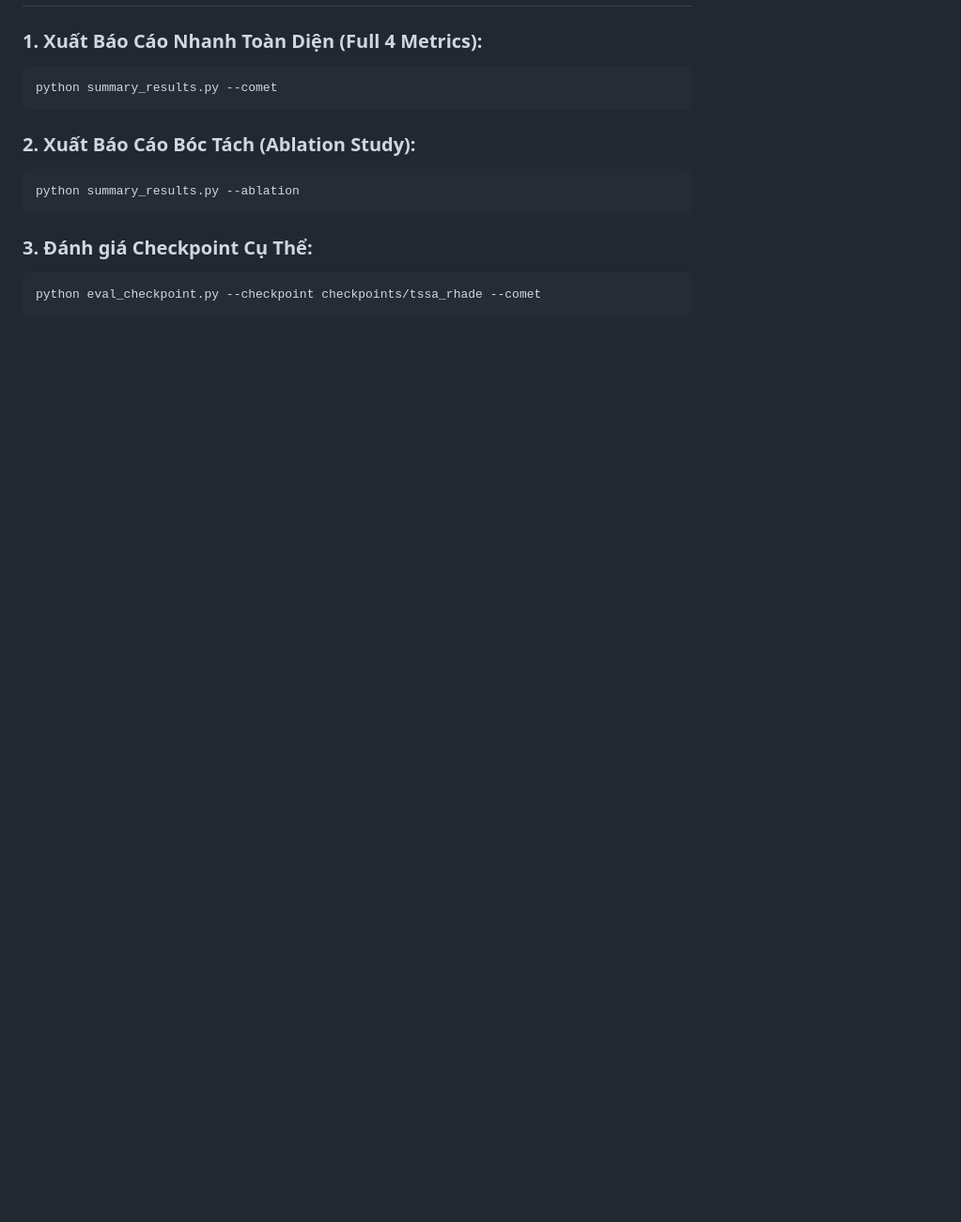
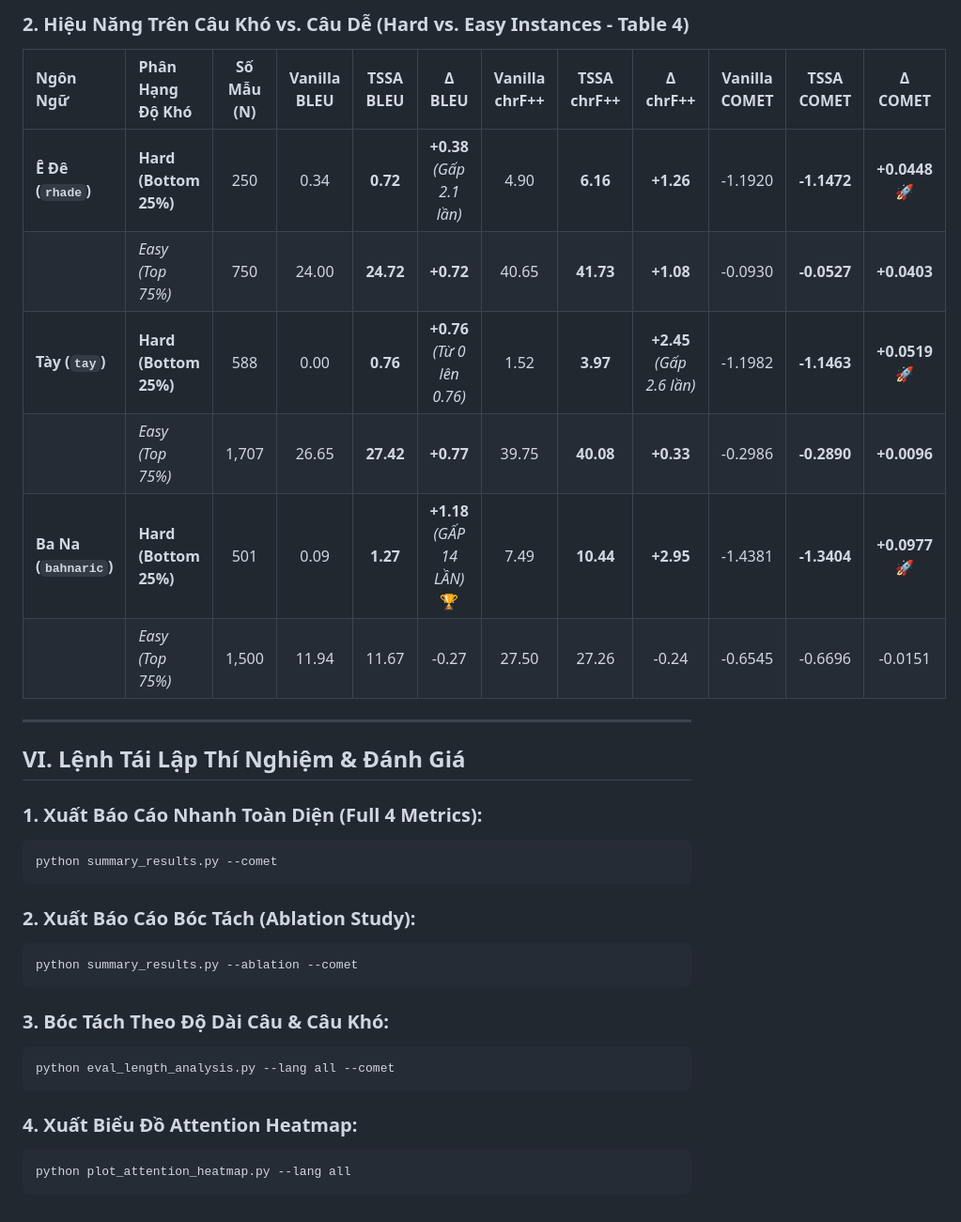
Before and after one commit to Thanhdat3010/TSSA, a Markdown page: docs/OFFICIAL_EXPERIMENT_RESULTS.md, the part around one of its changes. Shown at 94% size. Drawn GitHub-style; blank space fills up the shorter version.

Commit message:
docs: record length and hard instance analysis in OFFICIAL_EXPERIMENT_RESULTS.md

````diff
--- a/docs/OFFICIAL_EXPERIMENT_RESULTS.md
+++ b/docs/OFFICIAL_EXPERIMENT_RESULTS.md
@@ -89,3 +107,17 @@ Toàn bộ các phương pháp đều được huấn luyện trên **cùng Back
+### 2. Hiệu Năng Trên Câu Khó vs. Câu Dễ (Hard vs. Easy Instances - Table 4)
+
+| Ngôn Ngữ | Phân Hạng Độ Khó | Số Mẫu (N) | Vanilla BLEU | TSSA BLEU | Δ BLEU | Vanilla chrF++ | TSSA chrF++ | Δ chrF++ | Vanilla COMET | TSSA COMET | Δ COMET |
+| :--- | :--- | :---: | :---: | :---: | :---: | :---: | :---: | :---: | :---: | :---: | :---: |
+| **Ê Đê (`rhade`)** | **Hard (Bottom 25%)** | 250 | 0.34 | **0.72** | **+0.38** *(Gấp 2.1 lần)* | 4.90 | **6.16** | **+1.26** | -1.1920 | **-1.1472** | **+0.0448** 🚀 |
+| | *Easy (Top 75%)* | 750 | 24.00 | **24.72** | **+0.72** | 40.65 | **41.73** | **+1.08** | -0.0930 | **-0.0527** | **+0.0403** |
+| **Tày (`tay`)** | **Hard (Bottom 25%)** | 588 | 0.00 | **0.76** | **+0.76** *(Từ 0 lên 0.76)* | 1.52 | **3.97** | **+2.45** *(Gấp 2.6 lần)* | -1.1982 | **-1.1463** | **+0.0519** 🚀 |
+| | *Easy (Top 75%)* | 1,707 | 26.65 | **27.42** | **+0.77** | 39.75 | **40.08** | **+0.33** | -0.2986 | **-0.2890** | **+0.0096** |
+| **Ba Na (`bahnaric`)** | **Hard (Bottom 25%)** | 501 | 0.09 | **1.27** | **+1.18** *(GẤP 14 LẦN)* 🏆 | 7.49 | **10.44** | **+2.95** | -1.4381 | **-1.3404** | **+0.0977** 🚀 |
+| | *Easy (Top 75%)* | 1,500 | 11.94 | 11.67 | -0.27 | 27.50 | 27.26 | -0.24 | -0.6545 | -0.6696 | -0.0151 |
+
+---
+
+## VI. Lệnh Tái Lập Thí Nghiệm & Đánh Giá
 
 ### 1. Xuất Báo Cáo Nhanh Toàn Diện (Full 4 Metrics):
 ```bash
@@ -94,10 +126,15 @@ python summary_results.py --comet
 
 ### 2. Xuất Báo Cáo Bóc Tách (Ablation Study):
 ```bash
-python summary_results.py --ablation
+python summary_results.py --ablation --comet
 ```
 
-### 3. Đánh giá Checkpoint Cụ Thể:
+### 3. Bóc Tách Theo Độ Dài Câu & Câu Khó:
 ```bash
-python eval_checkpoint.py --checkpoint checkpoints/tssa_rhade --comet
+python eval_length_analysis.py --lang all --comet
 ```
+
+### 4. Xuất Biểu Đồ Attention Heatmap:
+```bash
+python plot_attention_heatmap.py --lang all
+```
````
Also changed, not shown: other parts of docs/OFFICIAL_EXPERIMENT_RESULTS.md (+19 -1 lines).
